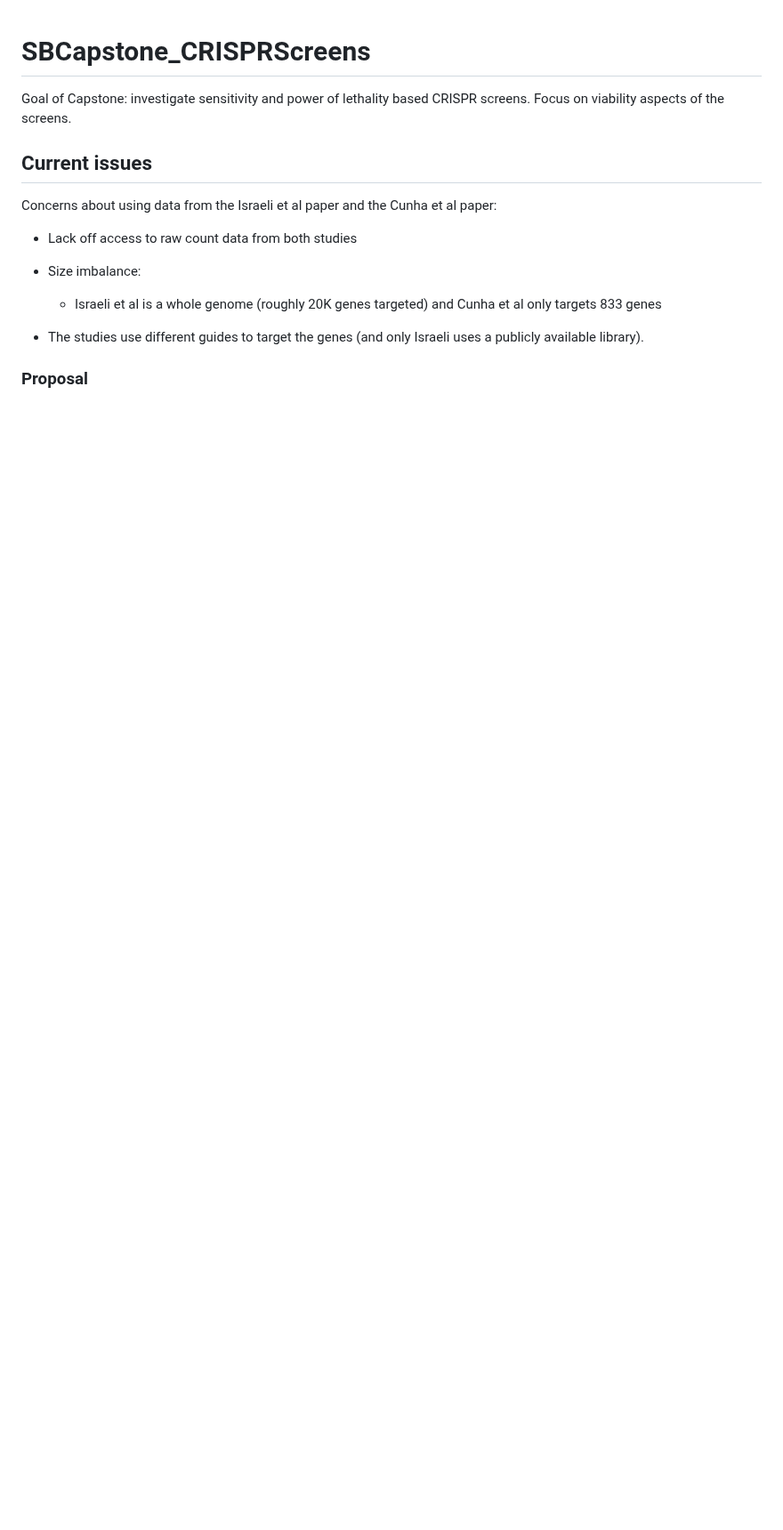
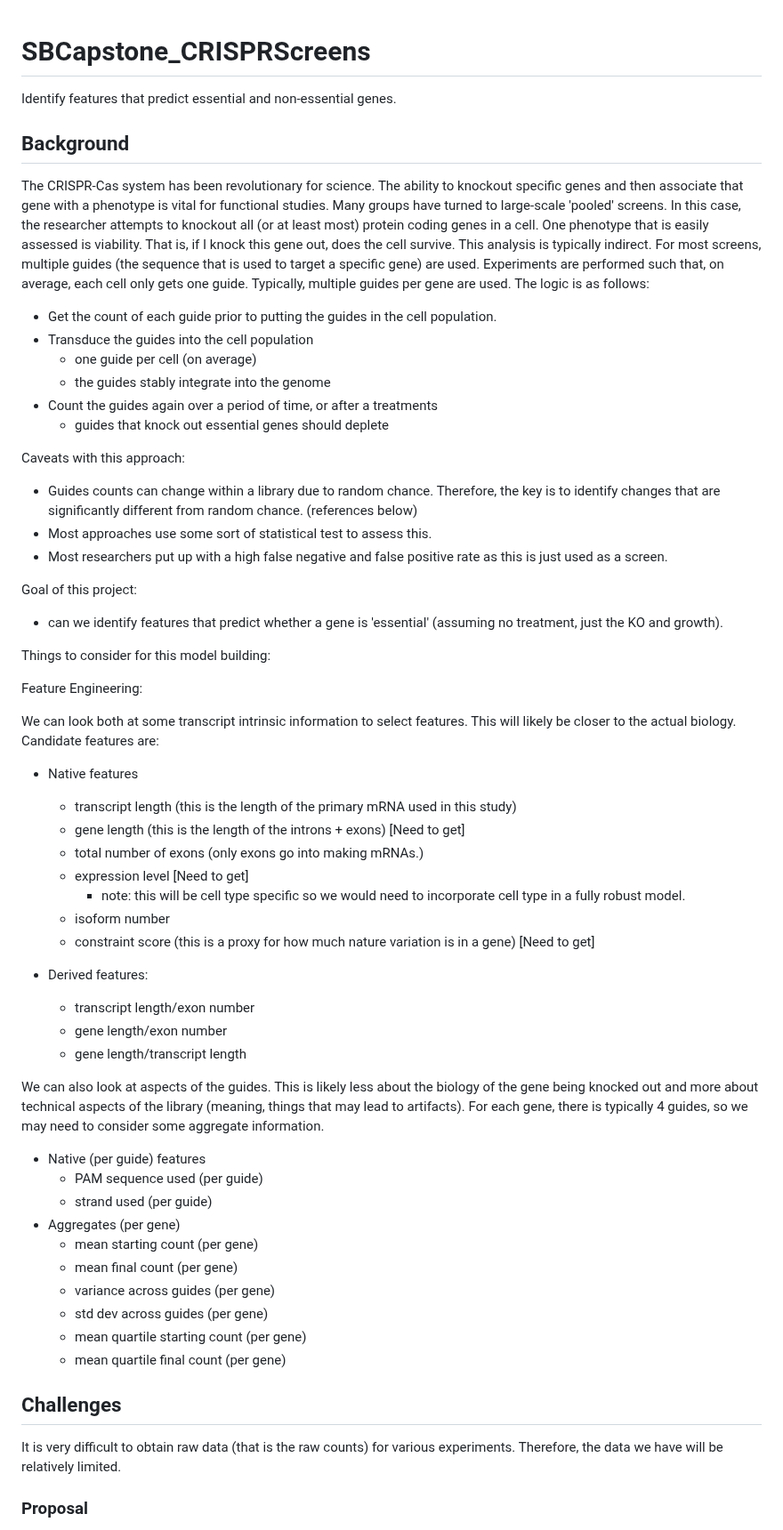
Before and after one commit to deannachurch/SBCapstone_CRISPRScreens, a Markdown page: README.md, the part around one of its changes. Shown at 89% size. Drawn GitHub-style; blank space fills up the shorter version.

Commit message:
Update project information in README

```diff
--- a/README.md
+++ b/README.md
@@ -1,18 +1,71 @@
 # SBCapstone_CRISPRScreens
 
-Goal of Capstone: investigate sensitivity and power of lethality based CRISPR screens. Focus on viability aspects of the screens.
+Identify features that predict essential and non-essential genes.
 
-## Current issues
+## Background
 
-Concerns about using data from the Israeli et al paper and the Cunha et al paper:
+The CRISPR-Cas system has been revolutionary for science. The ability to knockout specific genes and then associate that gene with a
+phenotype is vital for functional studies. Many groups have turned to large-scale 'pooled' screens. In this case, the researcher
+attempts to knockout all (or at least most) protein coding genes in a cell. One phenotype that is easily assessed is viability. That is,
+if I knock this gene out, does the cell survive. This analysis is typically indirect. For most screens, multiple guides (the sequence
+that is used to target a specific gene) are used. Experiments are performed such that, on average, each cell only gets one guide.
+Typically, multiple guides per gene are used. The logic is as follows:
 
--   Lack off access to raw count data from both studies
+* Get the count of each guide prior to putting the guides in the cell population.
+* Transduce the guides into the cell population
+    + one guide per cell (on average)
+    + the guides stably integrate into the genome
+* Count the guides again over a period of time, or after a treatments
+    + guides that knock out essential genes should deplete
 
--   Size imbalance:
+Caveats with this approach:
+* Guides counts can change within a library due to random chance. Therefore, the key is to identify changes that are significantly
+different from random chance. (references below)
+* Most approaches use some sort of statistical test to assess this.
+* Most researchers put up with a high false negative and false positive rate as this is just used as a screen.
 
-    -   Israeli et al is a whole genome (roughly 20K genes targeted) and Cunha et al only targets 833 genes
+Goal of this project:
+* can we identify features that predict whether a gene is 'essential' (assuming no treatment, just the KO and growth).
 
--   The studies use different guides to target the genes (and only Israeli uses a publicly available library).
+Things to consider for this model building:
+
+Feature Engineering:
+
+We can look both at some transcript intrinsic information to select features. This will likely be closer to the actual biology. Candidate features are:
+
+* Native features
+    + transcript length (this is the length of the primary mRNA used in this study)
+    + gene length (this is the length of the introns + exons) [Need to get]
+    + total number of exons (only exons go into making mRNAs.)
+    + expression level [Need to get]
+        + note: this will be cell type specific so we would need to incorporate cell type in a fully robust model.
+    + isoform number
+    + constraint score (this is a proxy for how much nature variation is in a gene) [Need to get]
+
+* Derived features:
+    + transcript length/exon number
+    + gene length/exon number
+    + gene length/transcript length
+
+
+We can also look at aspects of the guides. This is likely less about the biology of the gene being knocked out and more about technical aspects of the library (meaning, things that may lead to artifacts).
+For each gene, there is typically 4 guides, so we may need to consider some aggregate information.
+
+* Native (per guide) features
+    + PAM sequence used (per guide)
+    + strand used (per guide)
+* Aggregates (per gene)
+    + mean starting count (per gene)
+    + mean final count (per gene)
+    + variance across guides (per gene)
+    + std dev across guides (per gene)
+    + mean quartile starting count (per gene)
+    + mean quartile final count (per gene)
+
+## Challenges
+
+It is very difficult to obtain raw data (that is the raw counts) for various experiments. Therefore, the data we have will be
+relatively limited.
 
 ### Proposal
 
```
Also changed, not shown: other parts of README.md (+36 -13 lines).
